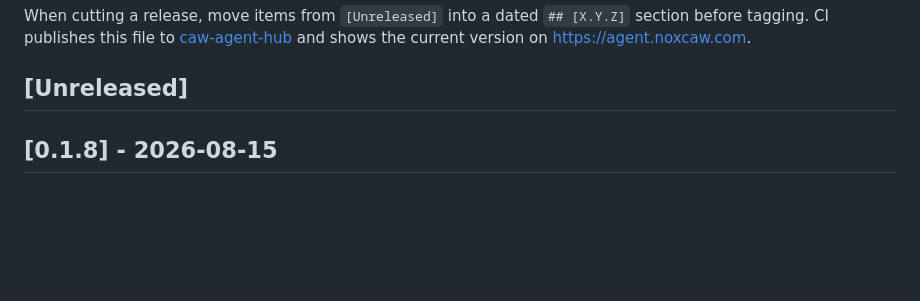
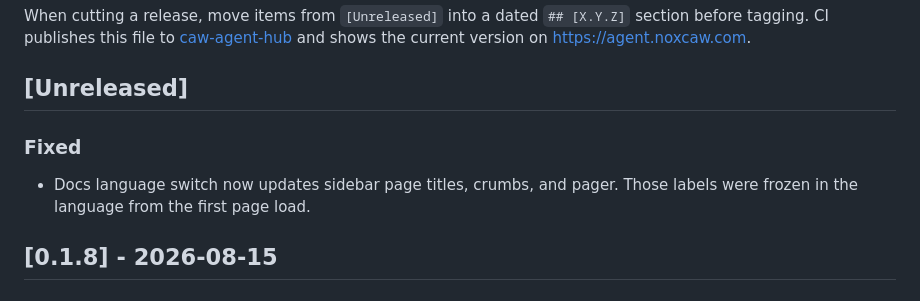
Before and after one commit to noxrick91/caw-agent-hub, a Markdown page: CHANGELOG.md, the part around the change. Rendered like a GitHub page; blank space fills up the shorter version.

Commit message:
Update CHANGELOG.md (v0.1.8)

```diff
--- a/CHANGELOG.md
+++ b/CHANGELOG.md
@@ -10,6 +10,10 @@ section before tagging. CI publishes this file to [caw-agent-hub](https://github
 and shows the current version on https://agent.noxcaw.com.
 
 ## [Unreleased]
+
+### Fixed
+
+- Docs language switch now updates sidebar page titles, crumbs, and pager. Those labels were frozen in the language from the first page load.
 
 ## [0.1.8] - 2026-08-15
 
```
